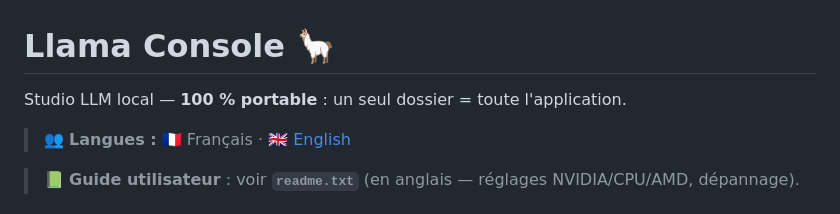
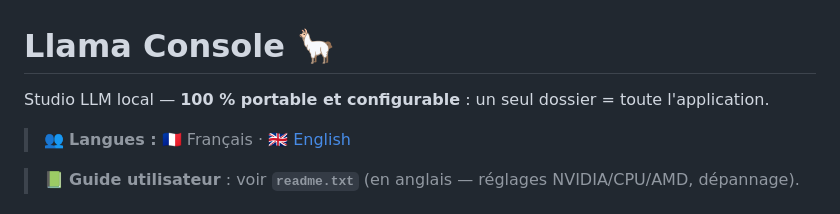
Before and after one commit to autostoppeur48/llama-console-portable, a Markdown page: README.fr.md, the part around the change. Drawn GitHub-style.

```diff
--- a/README.fr.md
+++ b/README.fr.md
@@ -1,6 +1,6 @@
 # Llama Console 🦙
 
-Studio LLM local — **100 % portable** : un seul dossier = toute l'application.
+Studio LLM local — **100 % portable et configurable** : un seul dossier = toute l'application.
 
 > 👥 **Langues :** 🇫🇷 Français · 🇬🇧 [English](README.md)
 
```
